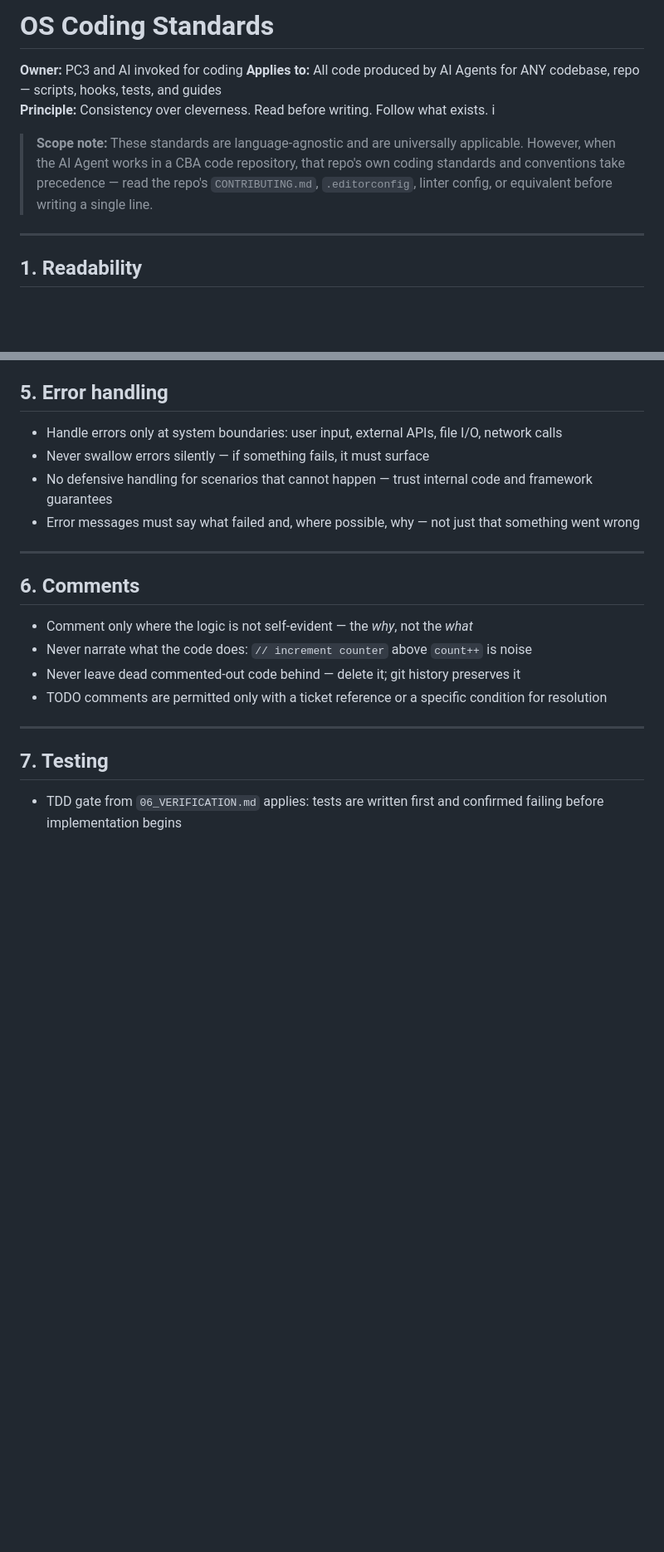
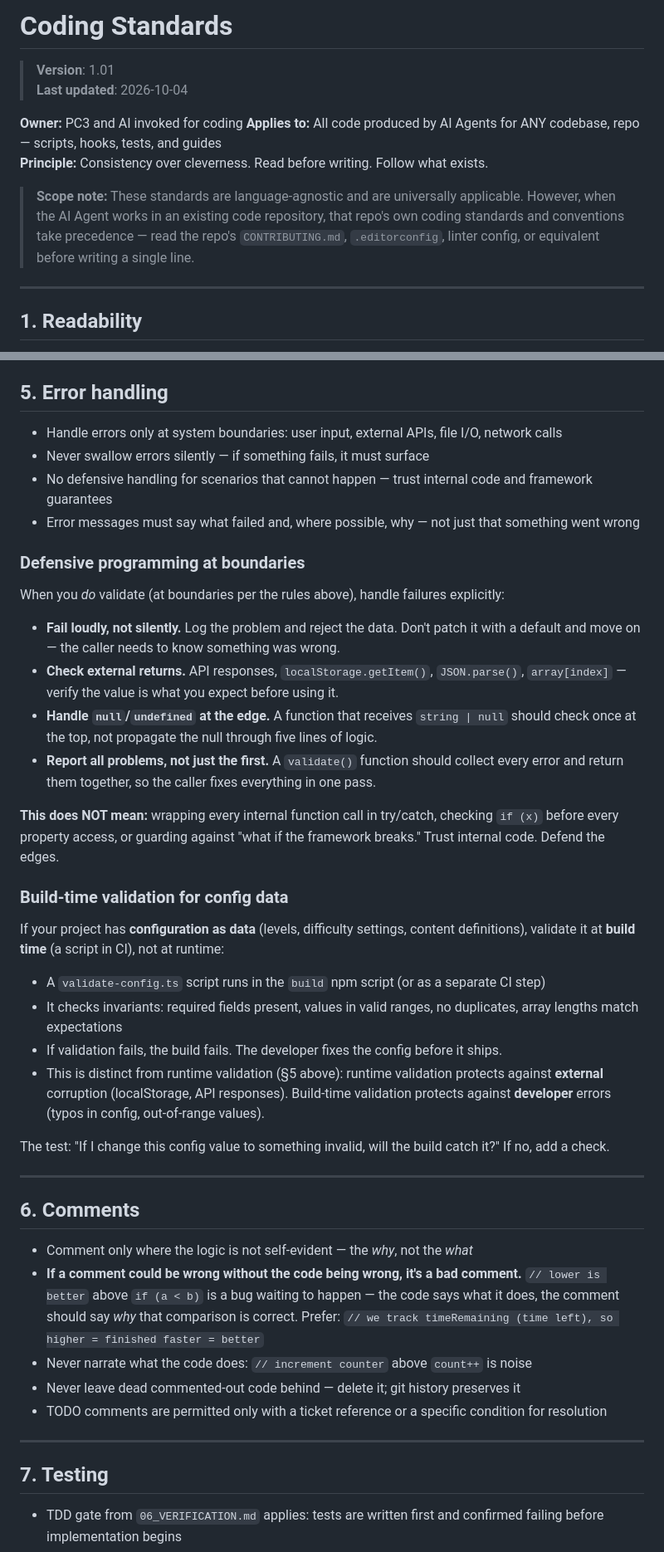
Before and after one commit to rurouni88/pc3-pi-dev-yolo, a Markdown page: CODING_STANDARDS.md, 2 parts joined by grey strips. Shown at 83% size. Drawn GitHub-style; blank space fills up the shorter version.

Commit message:
docs: sync CODING_STANDARDS.md to v1.01 (2026-10-04)
Added sections:
- Defensive programming at boundaries (§5)
- Build-time validation for config data (§5)
- Bad comment example (§6)
- Version metadata header

```diff
--- a/CODING_STANDARDS.md
+++ b/CODING_STANDARDS.md
@@ -1,10 +1,13 @@
-# OS Coding Standards
+# Coding Standards
+
+> **Version**: 1.01
+> **Last updated**: 2026-10-04
 
 **Owner:** PC3 and AI invoked for coding
 **Applies to:** All code produced by AI Agents for ANY codebase, repo — scripts, hooks, tests, and guides
 **Principle:** Consistency over cleverness. Read before writing. Follow what exists.
-i
-> **Scope note:** These standards are language-agnostic and are universally applicable. However, when the AI Agent works in a CBA code repository, that repo's own coding standards and conventions take precedence — read the repo's `CONTRIBUTING.md`, `.editorconfig`, linter config, or equivalent before writing a single line.
+
+> **Scope note:** These standards are language-agnostic and are universally applicable. However, when the AI Agent works in an existing code repository, that repo's own coding standards and conventions take precedence — read the repo's `CONTRIBUTING.md`, `.editorconfig`, linter config, or equivalent before writing a single line.
 
 ---
 
@@ -62,11 +65,34 @@ Follow what exists. If the codebase uses a pattern you would design differently,
 - No defensive handling for scenarios that cannot happen — trust internal code and framework guarantees
 - Error messages must say what failed and, where possible, why — not just that something went wrong
 
+### Defensive programming at boundaries
+
+When you *do* validate (at boundaries per the rules above), handle failures explicitly:
+
+- **Fail loudly, not silently.** Log the problem and reject the data. Don't patch it with a default and move on — the caller needs to know something was wrong.
+- **Check external returns.** API responses, `localStorage.getItem()`, `JSON.parse()`, `array[index]` — verify the value is what you expect before using it.
+- **Handle `null`/`undefined` at the edge.** A function that receives `string | null` should check once at the top, not propagate the null through five lines of logic.
+- **Report all problems, not just the first.** A `validate()` function should collect every error and return them together, so the caller fixes everything in one pass.
+
+**This does NOT mean:** wrapping every internal function call in try/catch, checking `if (x)` before every property access, or guarding against "what if the framework breaks." Trust internal code. Defend the edges.
+
+### Build-time validation for config data
+
+If your project has **configuration as data** (levels, difficulty settings, content definitions), validate it at **build time** (a script in CI), not at runtime:
+
+- A `validate-config.ts` script runs in the `build` npm script (or as a separate CI step)
+- It checks invariants: required fields present, values in valid ranges, no duplicates, array lengths match expectations
+- If validation fails, the build fails. The developer fixes the config before it ships.
+- This is distinct from runtime validation (§5 above): runtime validation protects against **external** corruption (localStorage, API responses). Build-time validation protects against **developer** errors (typos in config, out-of-range values).
+
+The test: "If I change this config value to something invalid, will the build catch it?" If no, add a check.
+
 ---
 
 ## 6. Comments
 
 - Comment only where the logic is not self-evident — the *why*, not the *what*
+- **If a comment could be wrong without the code being wrong, it's a bad comment.** `// lower is better` above `if (a < b)` is a bug waiting to happen — the code says what it does, the comment should say *why* that comparison is correct. Prefer: `// we track timeRemaining (time left), so higher = finished faster = better`
 - Never narrate what the code does: `// increment counter` above `count++` is noise
 - Never leave dead commented-out code behind — delete it; git history preserves it
 - TODO comments are permitted only with a ticket reference or a specific condition for resolution
```
Also changed, not shown: other parts of CODING_STANDARDS.md (+1 -1 lines).
